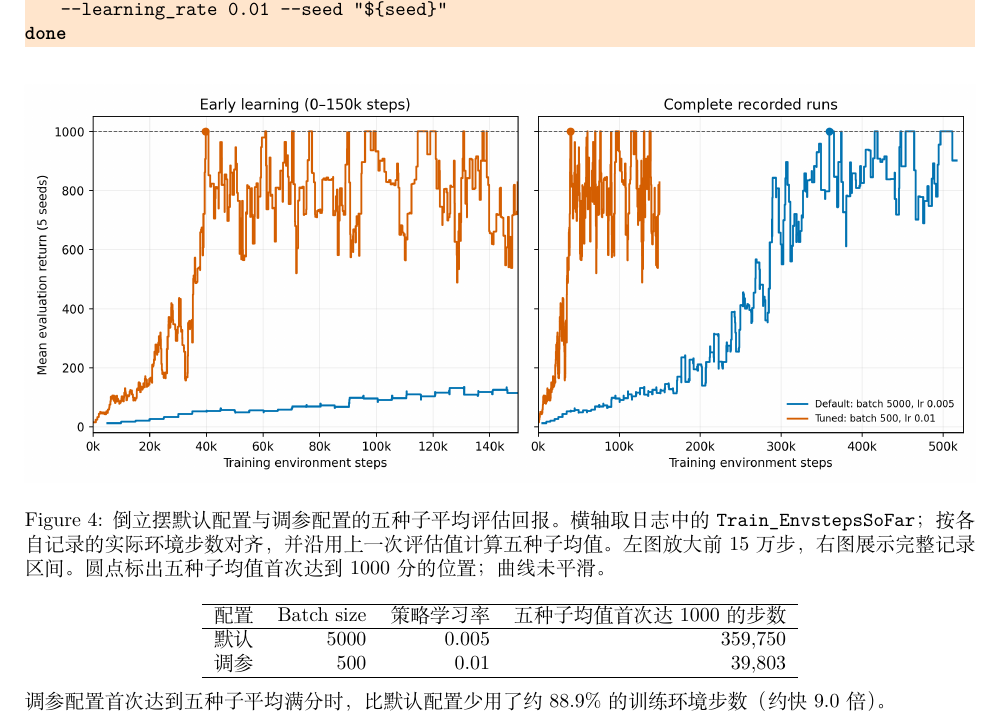
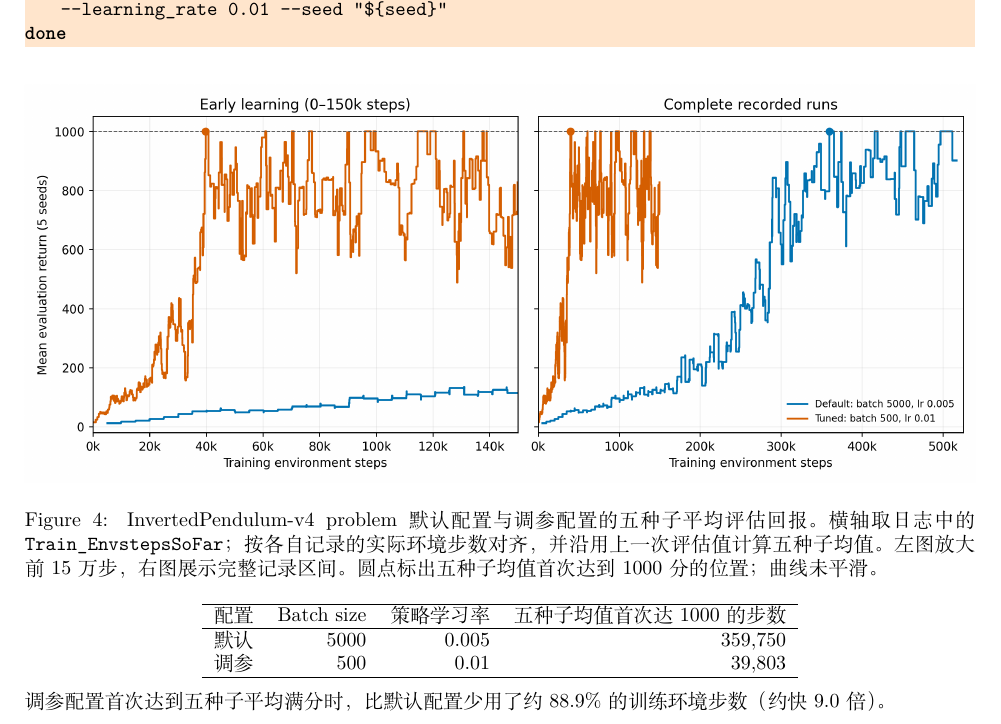
Before and after one commit to panhaochen/Reinforcement_Learning_SJTU, a LaTeX problem sheet (增强学习_95065_2026Fall_HW2/hw2_template.tex): part of page 8 of 9, cut so that both start at the same text. Compiled offline with XeLaTeX.

Commit message:
hw2 finished

```diff
--- a/增强学习_95065_2026Fall_HW2/hw2_template.tex
+++ b/增强学习_95065_2026Fall_HW2/hw2_template.tex
@@ -335,7 +335,7 @@ done
 \begin{figure}[H]
   \centering
   \includegraphics[width=\linewidth]{image/pendulum_tuning.png}
-  \caption{倒立摆默认配置与调参配置的五种子平均评估回报。横轴取日志中的
+  \caption{InvertedPendulum-v4 problem默认配置与调参配置的五种子平均评估回报。横轴取日志中的
   \texttt{Train\_EnvstepsSoFar}；按各自记录的实际环境步数对齐，并沿用上一次
   评估值计算五种子均值。左图放大前 $15$ 万步，右图展示完整记录区间。
   圆点标出五种子均值首次达到 $1000$ 分的位置；曲线未平滑。}
```
Also changed, not shown: 增强学习_95065_2026Fall_HW2/hw2_template.pdf, 3 other files.
